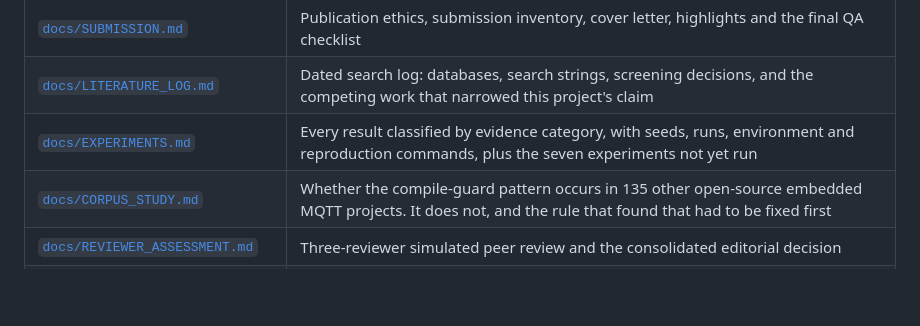
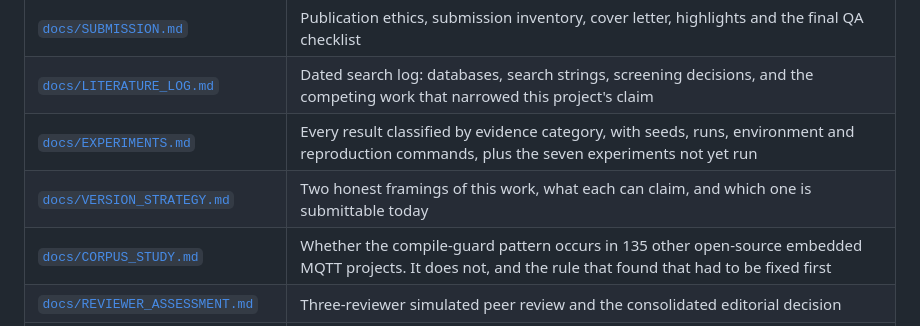
Before and after one commit to mdhumayun7/Smart-Home-Automation, a Markdown page: README.md, the part around the change. GitHub-like rendering; blank space fills up the shorter version.

```diff
--- a/README.md
+++ b/README.md
@@ -392,6 +392,7 @@ Run it all with `experiments/run.sh` and `formal/run_tlc.sh`; a reduced version
 | [`docs/SUBMISSION.md`](docs/SUBMISSION.md) | Publication ethics, submission inventory, cover letter, highlights and the final QA checklist |
 | [`docs/LITERATURE_LOG.md`](docs/LITERATURE_LOG.md) | Dated search log: databases, search strings, screening decisions, and the competing work that narrowed this project's claim |
 | [`docs/EXPERIMENTS.md`](docs/EXPERIMENTS.md) | Every result classified by evidence category, with seeds, runs, environment and reproduction commands, plus the seven experiments not yet run |
+| [`docs/VERSION_STRATEGY.md`](docs/VERSION_STRATEGY.md) | Two honest framings of this work, what each can claim, and which one is submittable today |
 | [`docs/CORPUS_STUDY.md`](docs/CORPUS_STUDY.md) | Whether the compile-guard pattern occurs in 135 other open-source embedded MQTT projects. It does not, and the rule that found that had to be fixed first |
 | [`docs/REVIEWER_ASSESSMENT.md`](docs/REVIEWER_ASSESSMENT.md) | Three-reviewer simulated peer review and the consolidated editorial decision |
 | [`docs/SUBMISSION_CHECKLIST.md`](docs/SUBMISSION_CHECKLIST.md) | What is verified, what blocks submission, and what only the author can resolve |
```
Also changed, not shown: docs/VERSION_STRATEGY.md (added, +142 -0 lines).
